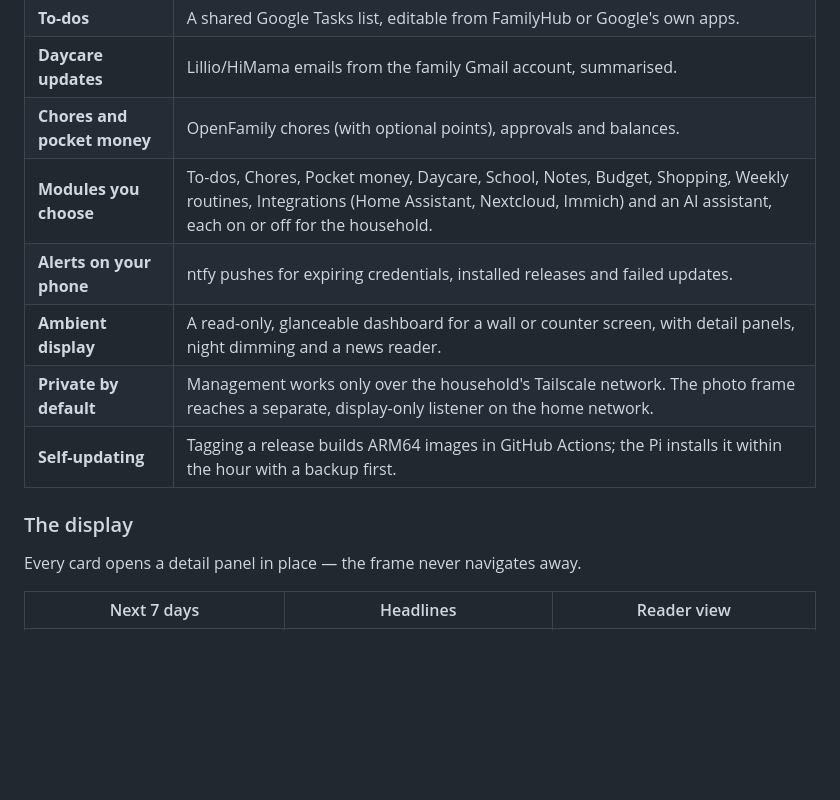
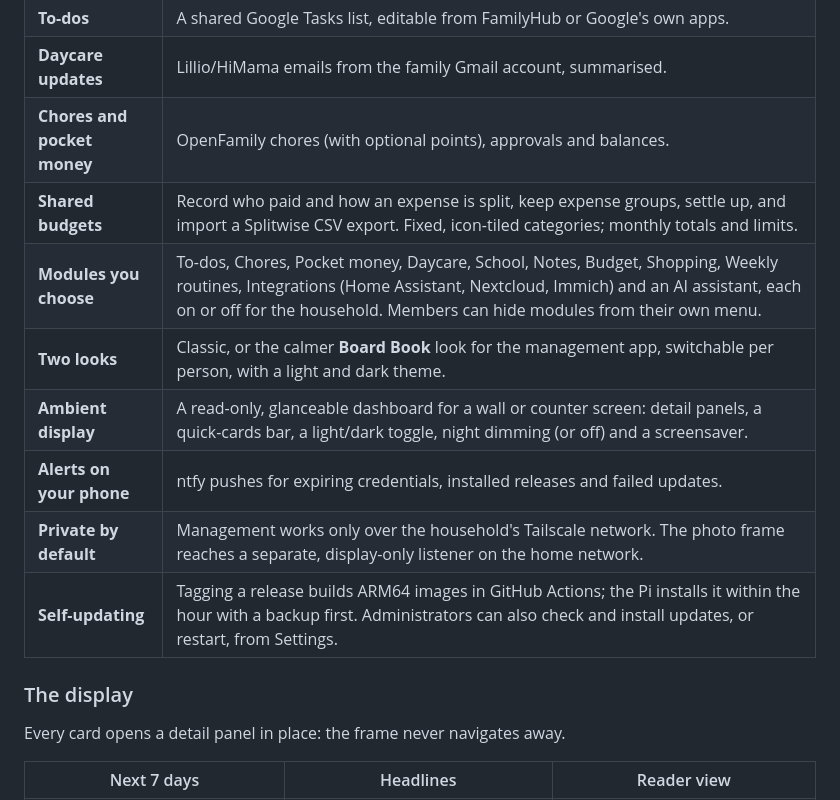
Before and after one commit to santoshgs/familyhub-pub, a Markdown page: README.md, the part around one of its changes. Drawn GitHub-style; blank space fills up the shorter version.

```diff
--- a/README.md
+++ b/README.md
@@ -36,15 +42,17 @@ for renewals and updates.
 | **To-dos** | A shared Google Tasks list, editable from FamilyHub or Google's own apps. |
 | **Daycare updates** | Lillio/HiMama emails from the family Gmail account, summarised. |
 | **Chores and pocket money** | OpenFamily chores (with optional points), approvals and balances. |
-| **Modules you choose** | To-dos, Chores, Pocket money, Daycare, School, Notes, Budget, Shopping, Weekly routines, Integrations (Home Assistant, Nextcloud, Immich) and an AI assistant, each on or off for the household. |
+| **Shared budgets** | Record who paid and how an expense is split, keep expense groups, settle up, and import a Splitwise CSV export. Fixed, icon-tiled categories; monthly totals and limits. |
+| **Modules you choose** | To-dos, Chores, Pocket money, Daycare, School, Notes, Budget, Shopping, Weekly routines, Integrations (Home Assistant, Nextcloud, Immich) and an AI assistant, each on or off for the household. Members can hide modules from their own menu. |
+| **Two looks** | Classic, or the calmer **Board Book** look for the management app, switchable per person, with a light and dark theme. |
+| **Ambient display** | A read-only, glanceable dashboard for a wall or counter screen: detail panels, a quick-cards bar, a light/dark toggle, night dimming (or off) and a screensaver. |
 | **Alerts on your phone** | ntfy pushes for expiring credentials, installed releases and failed updates. |
-| **Ambient display** | A read-only, glanceable dashboard for a wall or counter screen, with detail panels, night dimming and a news reader. |
 | **Private by default** | Management works only over the household's Tailscale network. The photo frame reaches a separate, display-only listener on the home network. |
-| **Self-updating** | Tagging a release builds ARM64 images in GitHub Actions; the Pi installs it within the hour with a backup first. |
+| **Self-updating** | Tagging a release builds ARM64 images in GitHub Actions; the Pi installs it within the hour with a backup first. Administrators can also check and install updates, or restart, from Settings. |
 
 ### The display
 
-Every card opens a detail panel in place — the frame never navigates away.
+Every card opens a detail panel in place: the frame never navigates away.
 
 | Next 7 days | Headlines | Reader view |
 | --- | --- | --- |
```
Also changed, not shown: other parts of README.md (+92 -20 lines), docs/familyhub/images/display-dark.jpg (added), docs/familyhub/images/display-light.jpg (added).
